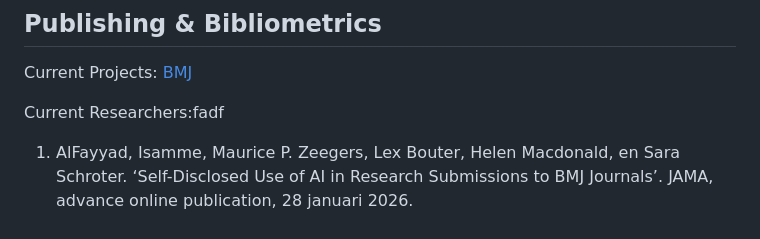
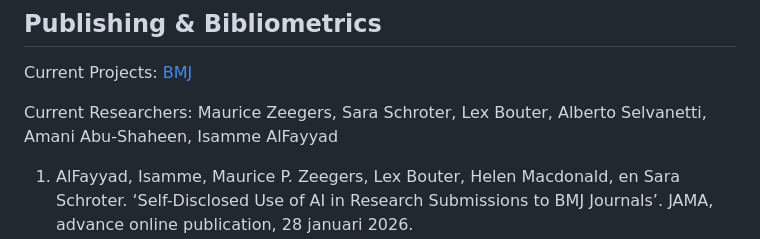
Before and after one commit to mauricezeegers/meta-research, a Markdown page: README.md, the part around the change. GitHub-like rendering.

```diff
--- a/README.md
+++ b/README.md
@@ -11,7 +11,7 @@ Our work is structured across the following domains:
 ## Publishing & Bibliometrics
 Current Projects: [BMJ](https://www.bmj.com/about-bmj/evidence-based-publishing)
 
-Current Researchers:fadf
+Current Researchers: Maurice Zeegers, Sara Schroter, Lex Bouter, Alberto Selvanetti, Amani Abu-Shaheen, Isamme AlFayyad
 
 1.	AlFayyad, Isamme, Maurice P. Zeegers, Lex Bouter, Helen Macdonald, en Sara Schroter. ‘Self-Disclosed Use of AI in Research Submissions to BMJ Journals’. JAMA, advance online publication, 28 januari 2026. https://doi.org/10.1001/jama.2025.25688.
 2.	Rethlefsen, Melissa L., Sara Schroter, Lex M. Bouter, e.a. ‘Improving Peer Review of Systematic Reviews and Related Review Types by Involving Librarians and Information Specialists as Methodological Peer Reviewers: A Randomised Controlled Trial’. BMJ Evidence-Based Medicine, 11 maart 2025, bmjebm-2024-113527. https://doi.org/10.1136/bmjebm-2024-113527.
```
